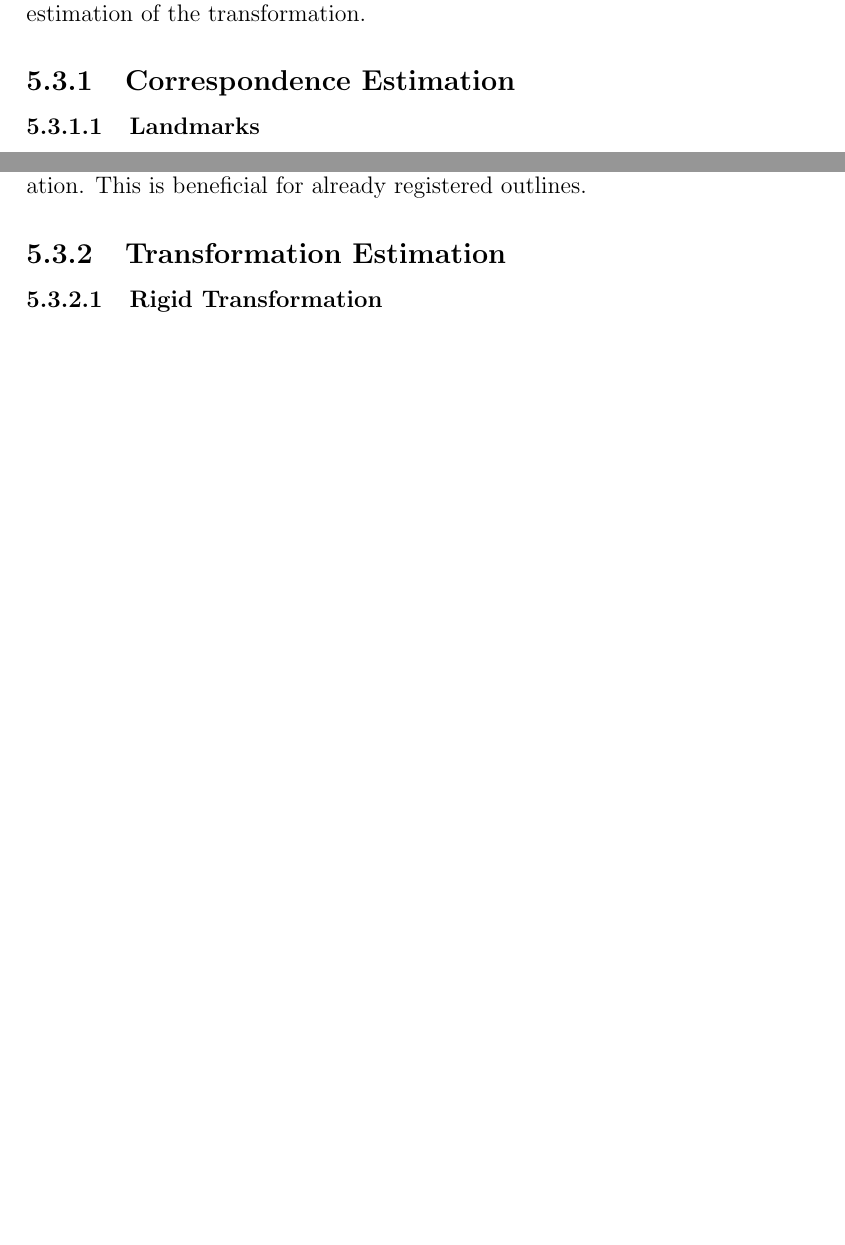
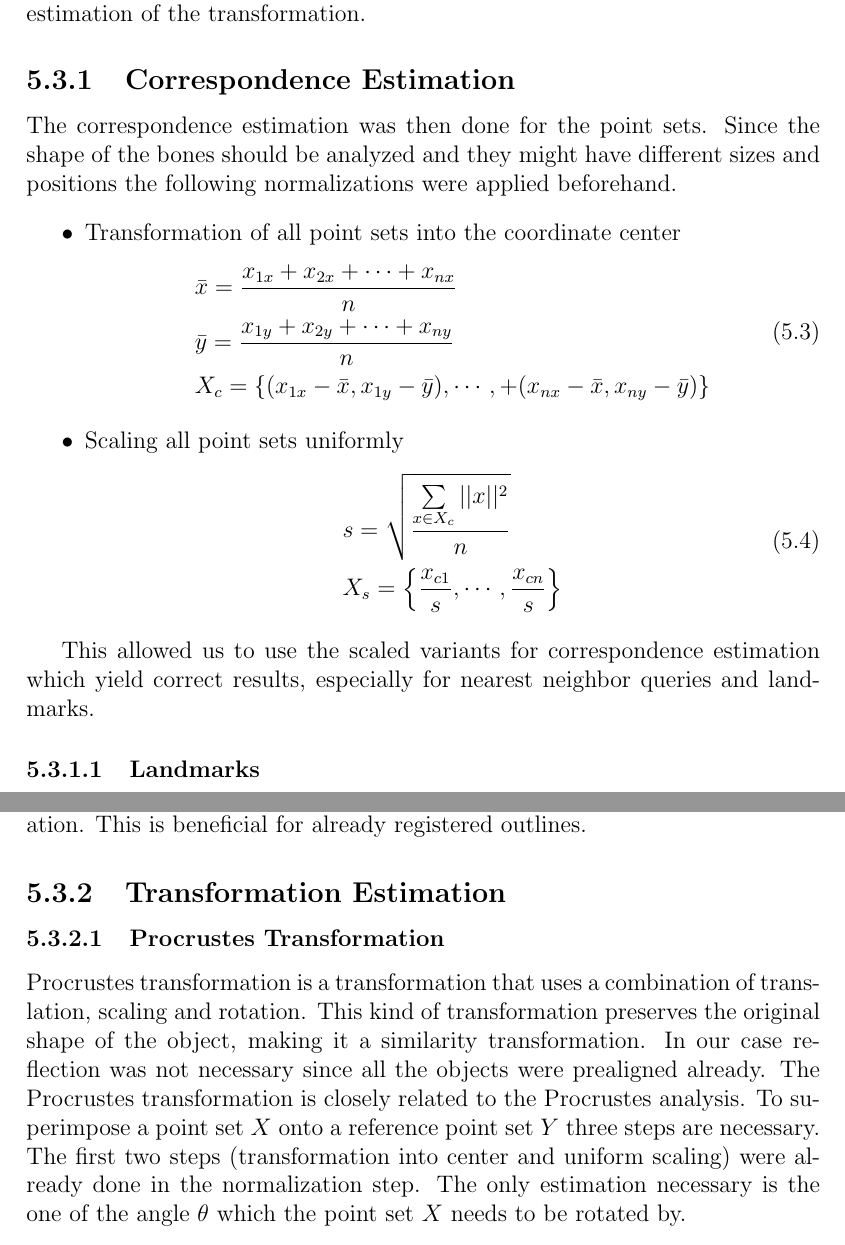
Before and after one commit to selaux/master-of-bones, a LaTeX thesis (thesis/dbsma.tex): two parts of pages 14 and 15 of 24 before the commit and two parts of pages 14 and 15 of 25 after it, joined at a grey line, cut so that both start at the same text, the shorter picture padded with empty space. Compiled offline with pdfLaTeX.

Commit message:
Wrote something.

```diff
--- a/thesis/dbsma.tex
+++ b/thesis/dbsma.tex
@@ -197,6 +197,30 @@ estimation as well as several methods for the estimation of the transformation.
 
 \subsection{Correspondence Estimation}
 
+The correspondence estimation was then done for the point sets. Since the shape of the bones should be
+analyzed and they might have different sizes and positions the following normalizations were applied beforehand.
+
+\begin{itemize}
+\item Transformation of all point sets into the coordinate center
+\begin{equation}
+\begin{split}
+& \bar{x} = \frac{x_{1x} + x_{2x} + \cdots + x_{nx}}{n} \\
+& \bar{y} = \frac{x_{1y} + x_{2y} + \cdots + x_{ny}}{n} \\
+& X_c = \{ (x_{1x} - \bar{x}, x_{1y} - \bar{y}), \cdots, + (x_{nx} - \bar{x}, x_{ny} - \bar{y}) \}
+\end{split}
+\end{equation}
+\item Scaling all point sets uniformly
+\begin{equation}
+\begin{split}
+& s = \sqrt{\frac{\sum\limits_{x \in X_c}||x||^2}{n}} \\
+& X_s = \left\{ \frac{x_{c1}}{s}, \cdots, \frac{x_{cn}}{s}\right\}
+\end{split}
+\end{equation}
+\end{itemize}
+
+This allowed us to use the scaled variants for correspondence estimation which yield correct results, especially
+for nearest neighbor queries and landmarks.
+
 \subsubsection{Landmarks}
 
 When estimating the correspondence using landmarks, the landmark points are located as described in Section
@@ -241,8 +265,13 @@ outlines.
 
 \subsection{Transformation Estimation}
 
-\subsubsection{Rigid Transformation}
+\subsubsection{Procrustes Transformation}
 
-\subsubsection{Similarity Transformation}
+Procrustes transformation is a transformation that uses a combination of translation, scaling and rotation. This kind of
+transformation preserves the original shape of the object, making it a similarity transformation. In our case reflection
+was not necessary since all the objects were prealigned already. The Procrustes transformation is closely related to the
+Procrustes analysis. To superimpose a point set $X$ onto a reference point set $Y$ three steps are necessary. The first
+two steps (transformation into center and uniform scaling) were already done in the normalization step. The only
+estimation necessary is the one of the angle $\theta$ which the point set $X$ needs to be rotated by.
 
 \subsubsection{Projective Transformation}
```
Also changed, not shown: thesis/dbsma.tex (2 more changed lines).
